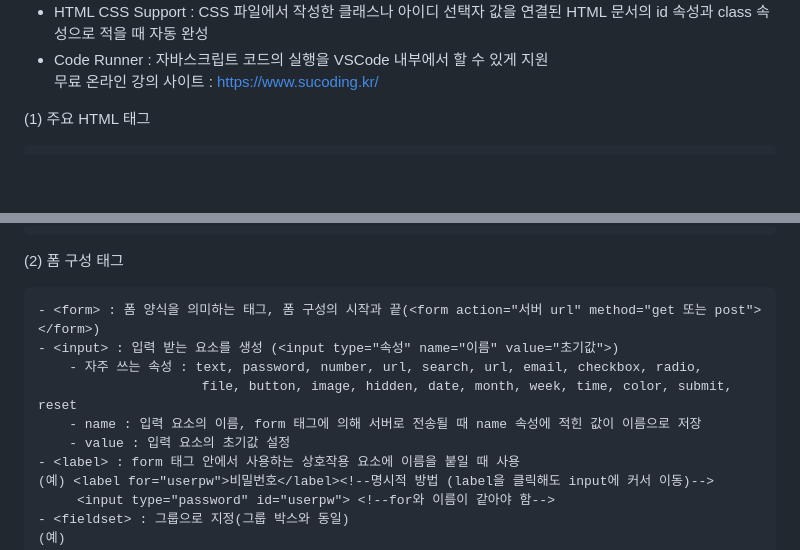
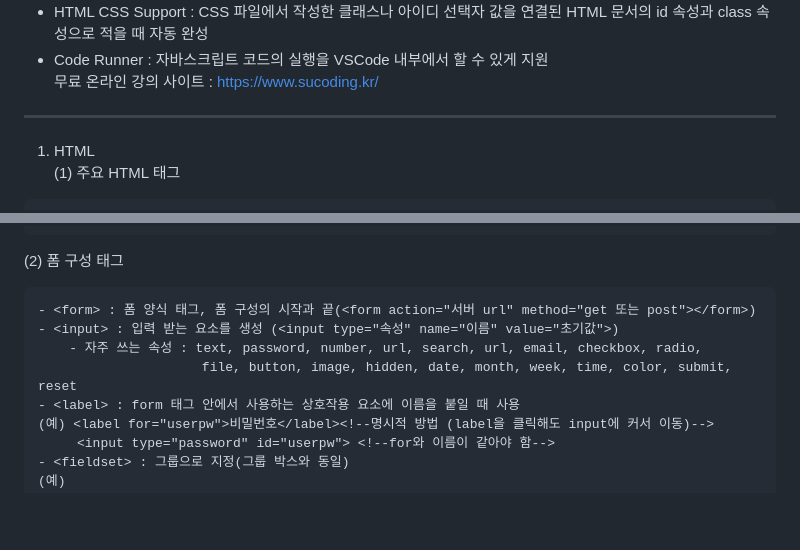
Before and after one commit to doomout/html-css-script, a Markdown page: README.md, 2 parts joined by grey strips. Drawn GitHub-style; blank space fills up the shorter version.

````diff
--- a/README.md
+++ b/README.md
@@ -8,7 +8,8 @@
 - HTML CSS Support : CSS 파일에서 작성한 클래스나 아이디 선택자 값을 연결된 HTML 문서의 id 속성과 class 속성으로 적을 때 자동 완성
 - Code Runner : 자바스크립트 코드의 실행을 VSCode 내부에서 할 수 있게 지원
 무료 온라인 강의 사이트 : https://www.sucoding.kr/
-
+--------------------------------------------------------------------------------------------------
+1. HTML
 (1) 주요 HTML 태그
 ```html
 - <p> : 하나의 문단을 작성 할 때
@@ -38,12 +39,10 @@
 ```
 (2) 폼 구성 태그
 ```html
-- <form> : 폼 양식을 의미하는 태그, 폼 구성의 시작과 끝(<form action="서버 url" method="get 또는 post"></form>)
+- <form> : 폼 양식 태그, 폼 구성의 시작과 끝(<form action="서버 url" method="get 또는 post"></form>)
 - <input> : 입력 받는 요소를 생성 (<input type="속성" name="이름" value="초기값">)
     - 자주 쓰는 속성 : text, password, number, url, search, url, email, checkbox, radio,
                      file, button, image, hidden, date, month, week, time, color, submit, reset
-    - name : 입력 요소의 이름, form 태그에 의해 서버로 전송될 때 name 속성에 적힌 값이 이름으로 저장
-    - value : 입력 요소의 초기값 설정
 - <label> : form 태그 안에서 사용하는 상호작용 요소에 이름을 붙일 때 사용
 (예) <label for="userpw">비밀번호</label><!--명시적 방법 (label을 클릭해도 input에 커서 이동)-->
      <input type="password" id="userpw"> <!--for와 이름이 같아야 함-->
````
Also changed, not shown: other parts of README.md (+70 -0 lines).
